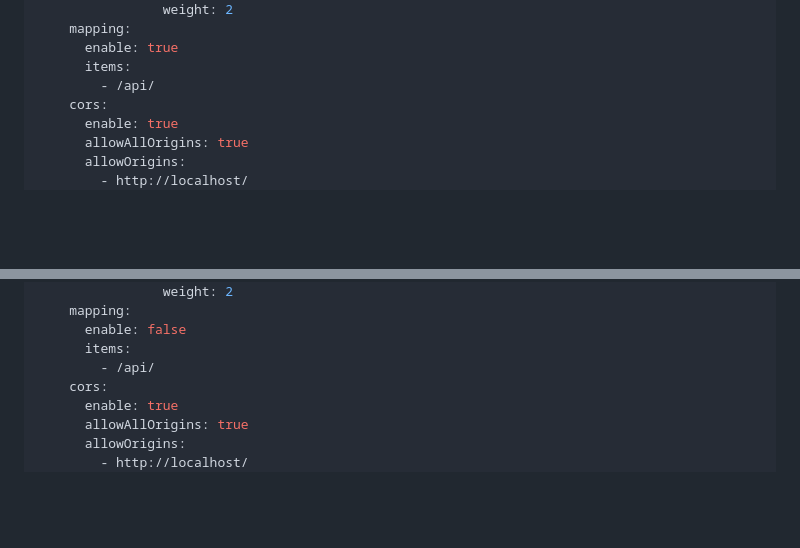
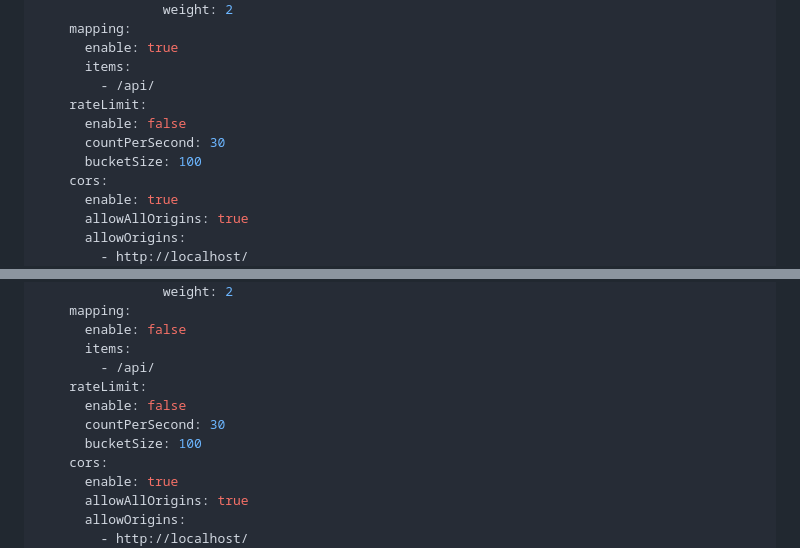
Before and after one commit to Ice2Faith/i2f-turbo-go, a Markdown page: goboot/readme.md, 2 parts joined by grey strips. Drawn GitHub-style; blank space fills up the shorter version.

```diff
--- a/goboot/readme.md
+++ b/goboot/readme.md
@@ -1106,6 +1125,10 @@ goboot:
       enable: true
       items:
         - /api/
+    rateLimit:
+      enable: false
+      countPerSecond: 30
+      bucketSize: 100
     cors:
       enable: true
       allowAllOrigins: true
@@ -1256,6 +1279,10 @@ goboot:
       enable: false
       items:
         - /api/
+    rateLimit:
+      enable: false
+      countPerSecond: 30
+      bucketSize: 100
     cors:
       enable: true
       allowAllOrigins: true
```
Also changed, not shown: other parts of goboot/readme.md (+19 -0 lines), goboot/goboot-user.md (+73 -11 lines).
